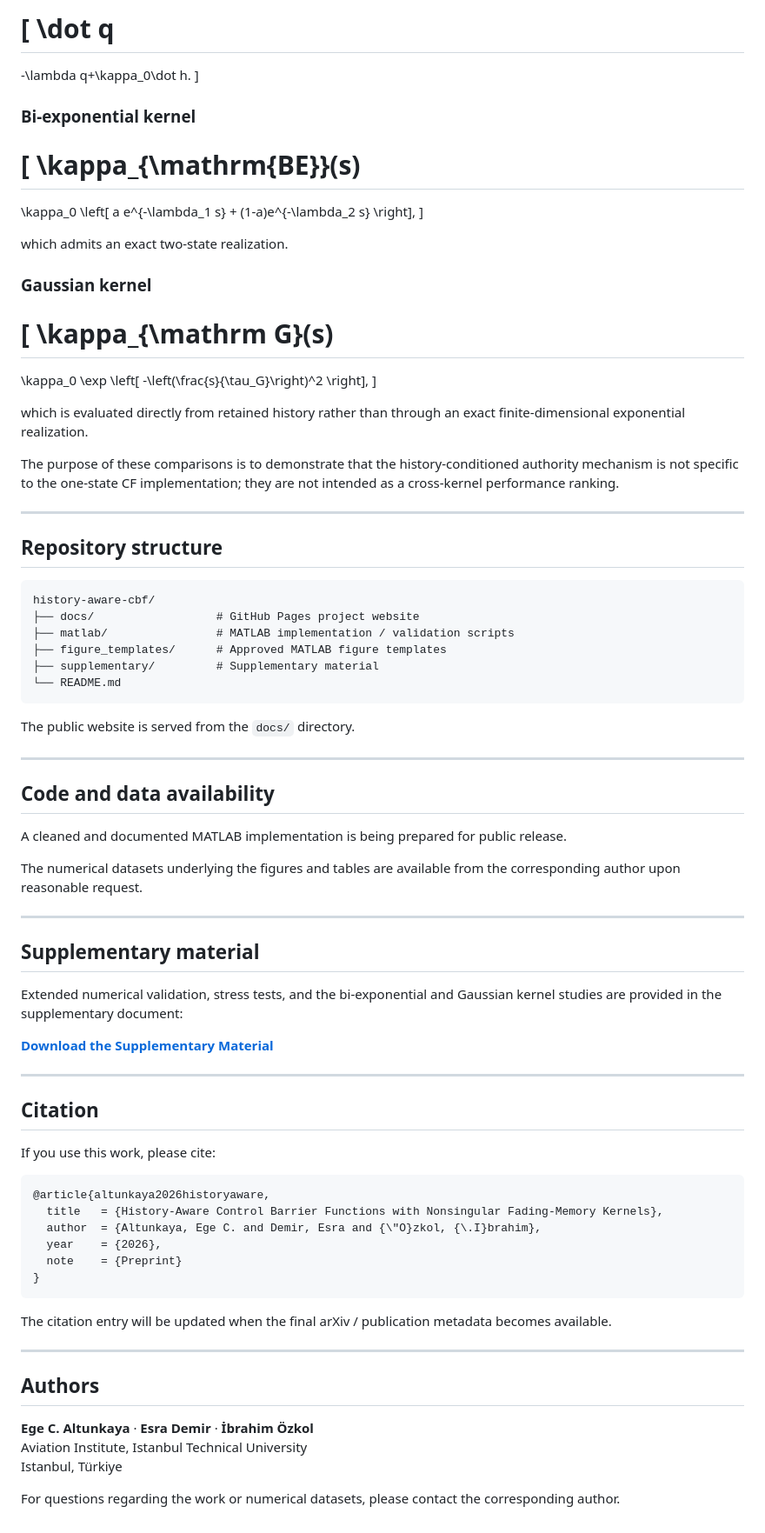
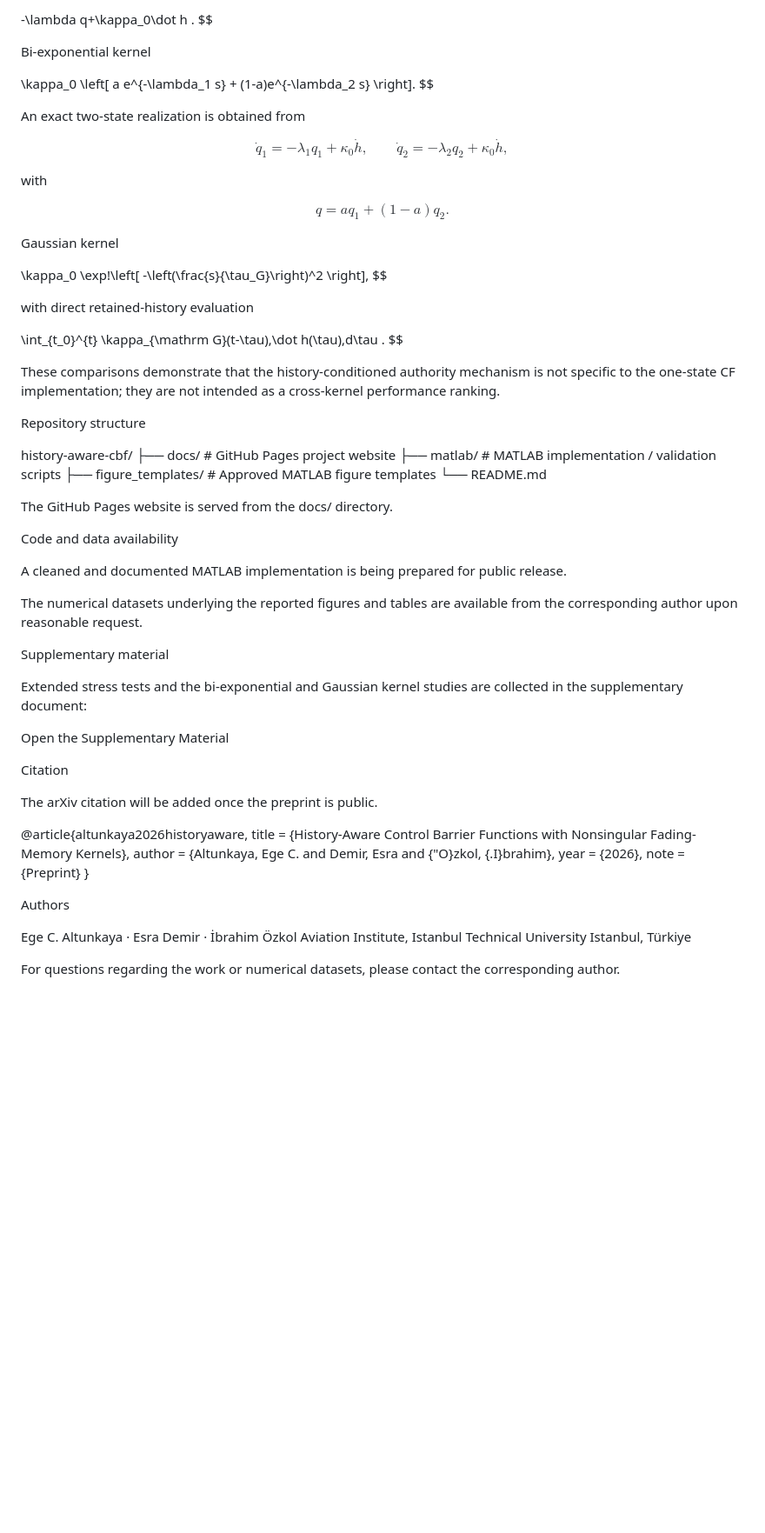
Before and after one commit to egeCAltunkaya/history-aware-cbf, a Markdown page: README.md, the part around one of its changes. Shown at 87% size. GitHub-like rendering; blank space fills up the shorter version.

````diff
--- a/README.md
+++ b/README.md
@@ -88,94 +88,83 @@ which admits the exact one-state realization
 
-\[
-\dot q
-=
--\lambda q+\kappa_0\dot h.
-\]
+-\lambda q+\kappa_0\dot h .
+$$
 
-### Bi-exponential kernel
+Bi-exponential kernel
 
-\[
-\kappa_{\mathrm{BE}}(s)
-=
 \kappa_0
 \left[
 a e^{-\lambda_1 s}
 +
 (1-a)e^{-\lambda_2 s}
-\right],
-\]
+\right].
+$$
 
-which admits an exact two-state realization.
+An exact two-state realization is obtained from
 
-### Gaussian kernel
+$$
+\dot q_1=-\lambda_1 q_1+\kappa_0\dot h,
+\qquad
+\dot q_2=-\lambda_2 q_2+\kappa_0\dot h,
+$$
 
-\[
-\kappa_{\mathrm G}(s)
-=
+with
+
+$$
+q=a q_1+(1-a)q_2 .
+$$
+
+Gaussian kernel
+
 \kappa_0
-\exp
-\left[
+\exp!\left[
 -\left(\frac{s}{\tau_G}\right)^2
 \right],
-\]
+$$
 
-which is evaluated directly from retained history rather than through an exact finite-dimensional exponential realization.
+with direct retained-history evaluation
 
-The purpose of these comparisons is to demonstrate that the history-conditioned authority mechanism is not specific to the one-state CF implementation; they are not intended as a cross-kernel performance ranking.
+\int_{t_0}^{t}
+\kappa_{\mathrm G}(t-\tau),\dot h(\tau),d\tau .
+$$
 
----
+These comparisons demonstrate that the history-conditioned authority mechanism is not specific to the one-state CF implementation; they are not intended as a cross-kernel performance ranking.
 
-## Repository structure
+Repository structure
 
-```text
 history-aware-cbf/
 ├── docs/                  # GitHub Pages project website
 ├── matlab/                # MATLAB implementation / validation scripts
 ├── figure_templates/      # Approved MATLAB figure templates
-├── supplementary/         # Supplementary material
 └── README.md
-```
 
-The public website is served from the `docs/` directory.
+The GitHub Pages website is served from the docs/ directory.
 
----
-
-## Code and data availability
+Code and data availability
 
 A cleaned and documented MATLAB implementation is being prepared for public release.
 
-The numerical datasets underlying the figures and tables are available from the corresponding author upon reasonable request.
+The numerical datasets underlying the reported figures and tables are available from the corresponding author upon reasonable request.
 
----
+Supplementary material
 
-## Supplementary material
+Extended stress tests and the bi-exponential and Gaussian kernel studies are collected in the supplementary document:
 
-Extended numerical validation, stress tests, and the bi-exponential and Gaussian kernel studies are provided in the supplementary document:
+Open the Supplementary Material
 
-**[Download the Supplementary Material](YOUR_SUPPLEMENTARY_URL)**
+Citation
 
----
+The arXiv citation will be added once the preprint is public.
 
-## Citation
+@article{altunkaya2026historyaware,
+  title  = {History-Aware Control Barrier Functions with Nonsingular Fading-Memory Kernels},
+  author = {Altunkaya, Ege C. and Demir, Esra and {\"O}zkol, {\.I}brahim},
+  year   = {2026},
+  note   = {Preprint}
+}
 
-If you use this work, please cite:
+Authors
 
-```bibtex
-@article{altunkaya2026historyaware,
-  title   = {History-Aware Control Barrier Functions with Nonsingular Fading-Memory Kernels},
-  author  = {Altunkaya, Ege C. and Demir, Esra and {\"O}zkol, {\.I}brahim},
-  year    = {2026},
-  note    = {Preprint}
-}
-```
-
-The citation entry will be updated when the final arXiv / publication metadata becomes available.
-
----
-
-## Authors
-
-**Ege C. Altunkaya** · **Esra Demir** · **İbrahim Özkol**
+Ege C. Altunkaya · Esra Demir · İbrahim Özkol
 Aviation Institute, Istanbul Technical University
 Istanbul, Türkiye
 
````
Also changed, not shown: other parts of README.md (+50 -50 lines).
